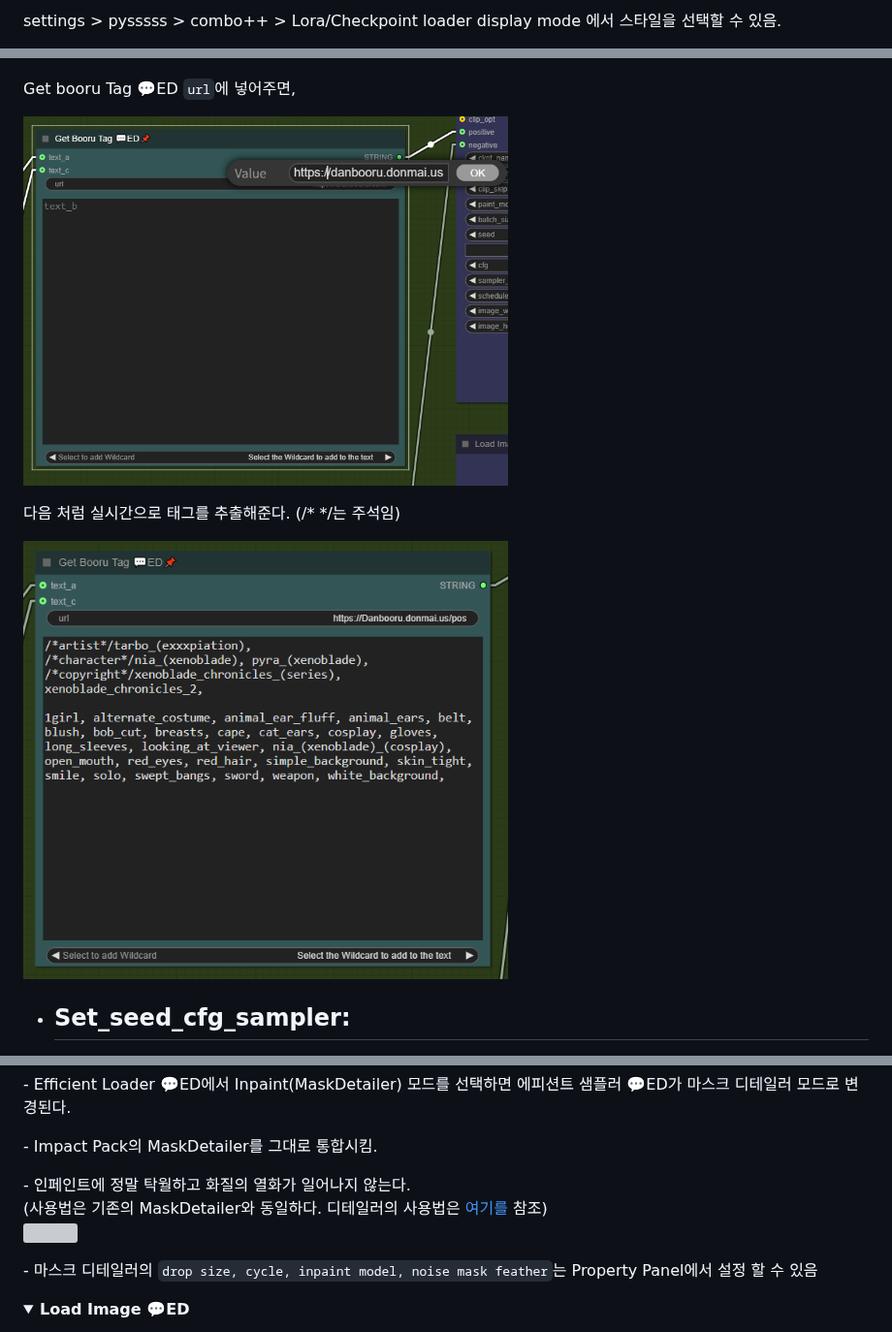
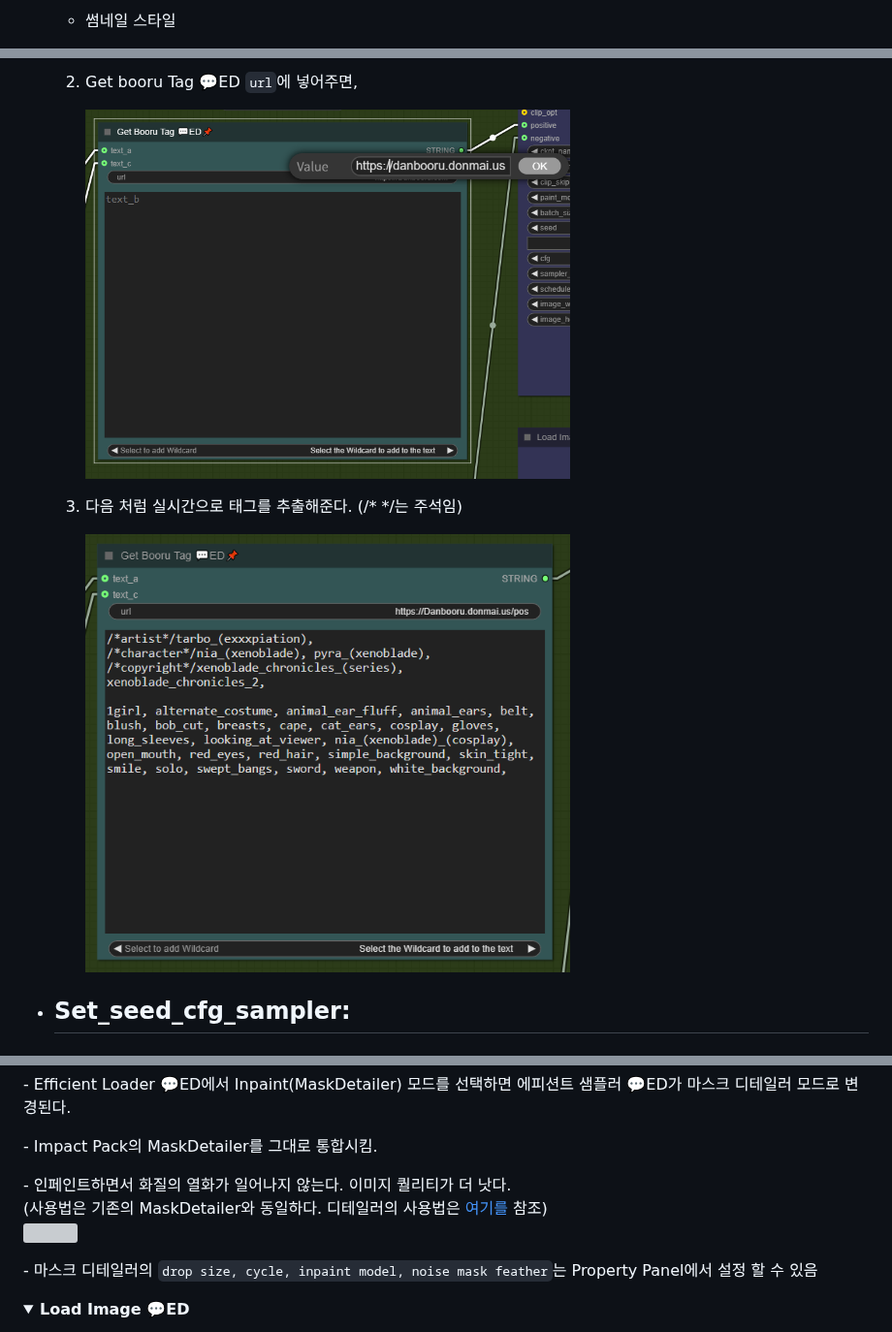
Before and after one commit to NyaamZ/efficiency-nodes-ED, a Markdown page: README_KR.md, 3 parts joined by grey strips. Shown at 97% size. Rendered like a GitHub page; folded sections open; grey boxes are pictures that could not be loaded.

```diff
--- a/README_KR.md
+++ b/README_KR.md
@@ -174,3 +164,3 @@ Efficient Loader 💬ED, LoRA Stacker 💬ED, Embedding Stacker 💬ED 에서
 
-settings > pysssss > combo++ > Lora/Checkpoint loader display mode 에서 스타일을 선택할 수 있음.
+  - 썸네일 스타일
 
@@ -304,17 +300,11 @@ Get booru Tag 💬ED의 text_b 칸에 위에 처럼 \__와일드카드__#ASC0
 
+   2. Get booru Tag 💬ED <code>url</code>에 넣어주면,
 
+      <p><img src="https://raw.githubusercontent.com/NyaamZ/efficiency-nodes-ED/refs/heads/main/html_resource/0019.png" width="500" style="display: inline-block;"></p>
 
-Get booru Tag 💬ED <code>url</code>에 넣어주면,
+   3. 다음 처럼 실시간으로 태그를 추출해준다. (/* */는 주석임)
 
- <p><img src="https://raw.githubusercontent.com/NyaamZ/efficiency-nodes-ED/refs/heads/main/html_resource/0019.png" width="500" style="display: inline-block;"></p>
-
-
-
-다음 처럼 실시간으로 태그를 추출해준다. (/* */는 주석임)
-
- <p><img src="https://raw.githubusercontent.com/NyaamZ/efficiency-nodes-ED/refs/heads/main/html_resource/0020.png" width="500" style="display: inline-block;"></p>
-
-
+       <p><img src="https://raw.githubusercontent.com/NyaamZ/efficiency-nodes-ED/refs/heads/main/html_resource/0020.png" width="500" style="display: inline-block;"></p>
 
 
 
@@ -482,6 +465,6 @@ AI로 그림을 뽑다보면 이런 생각이 들때가 있다. 더 그림을
 <p></p>
 - Efficient Loader 💬ED에서 Inpaint(MaskDetailer) 모드를 선택하면 에피션트 샘플러 💬ED가 마스크 디테일러 모드로 변경된다.<p></p>
 - Impact Pack의 MaskDetailer를 그대로 통합시킴.<p></p>
-- 인페인트에 정말 탁월하고 화질의 열화가 일어나지 않는다.<br>
+- 인페인트하면서 화질의 열화가 일어나지 않는다. 이미지 퀄리티가 더 낫다.<br>
   (사용법은 기존의 MaskDetailer와 동일하다. 디테일러의 사용법은 <a href="https://arca.live/b/aiart/126870050">여기를</a> 참조)
 <p align="left">
@@ -489,6 +472,7 @@ AI로 그림을 뽑다보면 이런 생각이 들때가 있다. 더 그림을
 </p>
 - 마스크 디테일러의 <code>drop size, cycle, inpaint model, noise mask feather</code>는 Property Panel에서 설정 할 수 있음<p></p>
 </details>
+
 
 
 <details>
```
Also changed, not shown: other parts of README_KR.md (+84 -95 lines), html_resource/0012.jpg (added), html_resource/0012.png (deleted).
